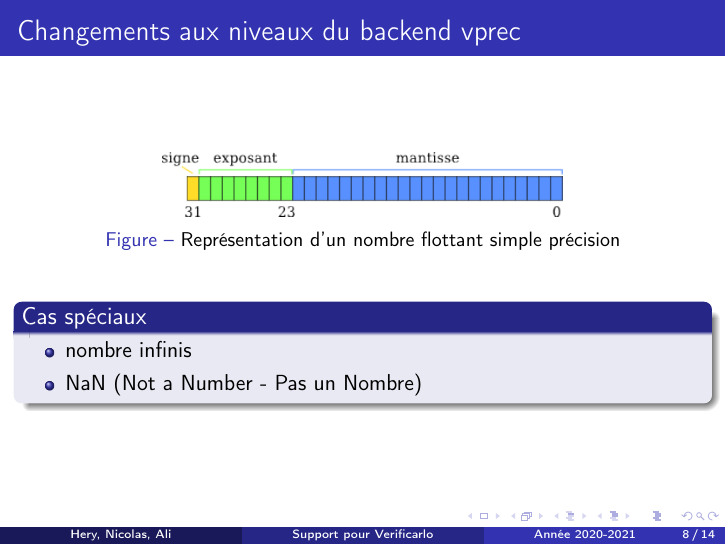
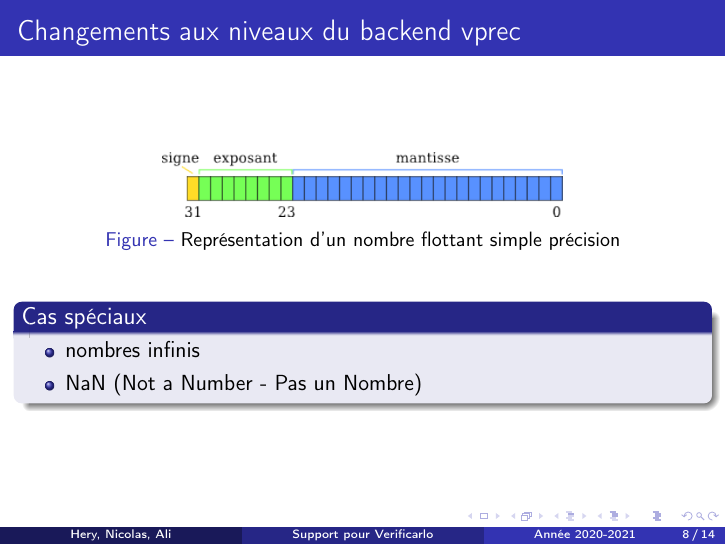
Before and after one commit to Safecarlo/rapport, LaTeX slides (rapport/presentation.tex): page 8 of 14. Compiled offline with pdfLaTeX.

Commit message:
add plurals

```diff
--- a/rapport/presentation.tex
+++ b/rapport/presentation.tex
@@ -157,7 +157,7 @@
 
   \begin{block}{Cas spéciaux}
     \begin{itemize}
-    \item nombre infinis
+    \item nombres infinis
     \item NaN (Not a Number - Pas un Nombre)
     \end{itemize}
   \end{block}
```
